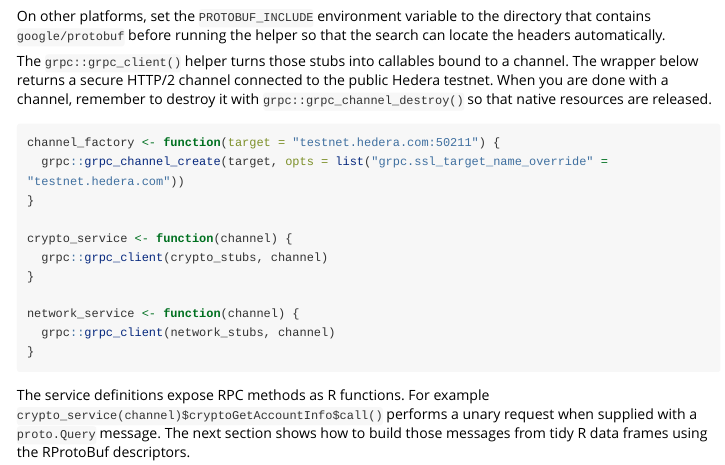
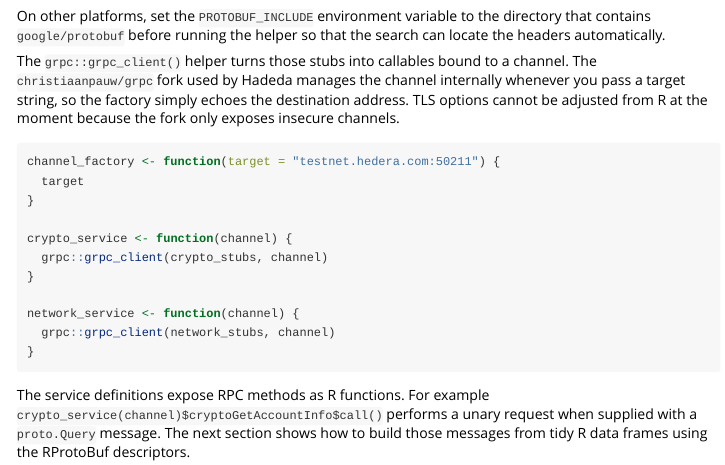
Before and after one commit to NovaInstitute/Hadeda, an R Markdown document (vignettes/hadeda-grpc-setup.Rmd): the page in a window 1100 px wide, from 3030 px down. Rendered offline with R 4.5, knitr and Pandoc, with nearby package versions; long lines of code are wrapped.

Commit message:
Clarify grpc channel usage with christiaanpauw fork

````diff
--- a/vignettes/hadeda-grpc-setup.Rmd
+++ b/vignettes/hadeda-grpc-setup.Rmd
@@ -174,13 +174,14 @@ directory that contains `google/protobuf` before running the helper so that
 the search can locate the headers automatically.
 
 The `grpc::grpc_client()` helper turns those stubs into callables bound to a
-channel. The wrapper below returns a secure HTTP/2 channel connected to the
-public Hedera testnet. When you are done with a channel, remember to destroy it
-with `grpc::grpc_channel_destroy()` so that native resources are released.
+channel. The `christiaanpauw/grpc` fork used by Hadeda manages the channel
+internally whenever you pass a target string, so the factory simply echoes the
+destination address. TLS options cannot be adjusted from R at the moment
+because the fork only exposes insecure channels.
 
 ```{r}
 channel_factory <- function(target = "testnet.hedera.com:50211") {
-  grpc::grpc_channel_create(target, opts = list("grpc.ssl_target_name_override" = "testnet.hedera.com"))
+  target
 }
 
 crypto_service <- function(channel) {
````
Also changed, not shown: docs/environment-grpc-testing.md, 1 other file.
